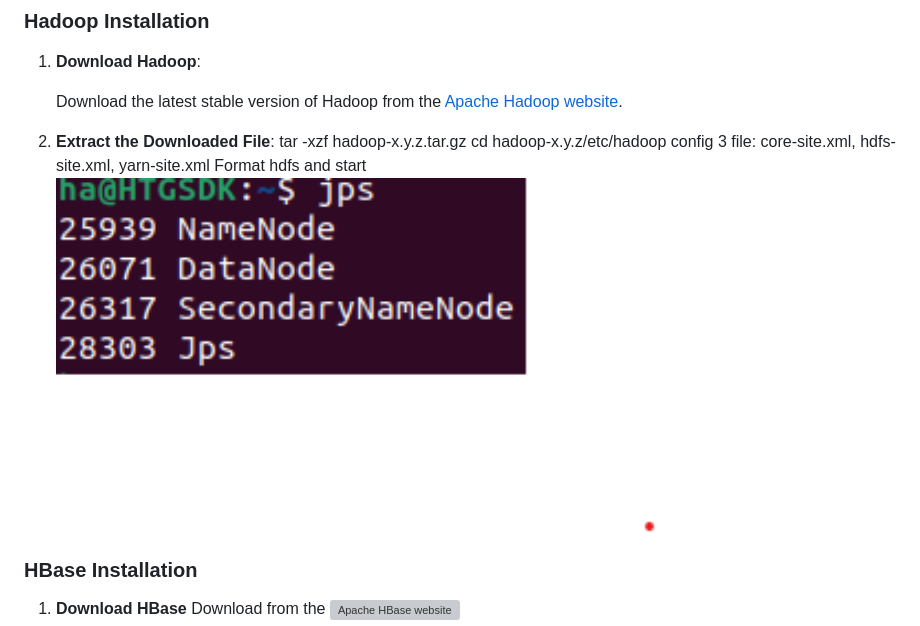
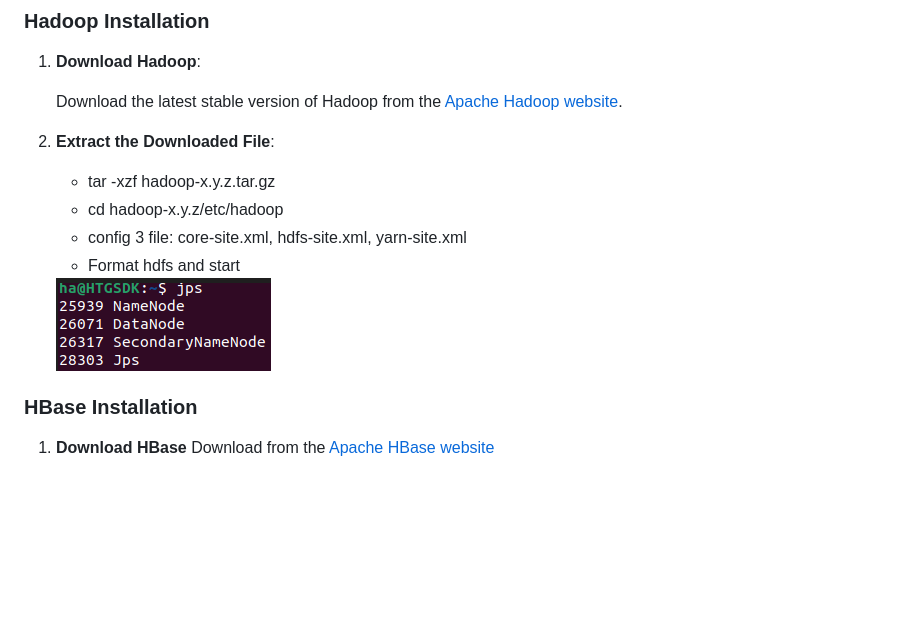
Before and after one commit to 20194266-halt/TrendAnalysis, a Markdown page: DataStorage/README.md, the part around the change printed below. Rendered like a GitHub page; pictures changed too: Img/hdfs.png; blank space fills up the shorter version; grey boxes are pictures that could not be loaded.

```diff
--- a/DataStorage/README.md
+++ b/DataStorage/README.md
@@ -19,12 +19,13 @@ This project involves setting up a storage layer using Hadoop, HBase, and Elasti
    Download the latest stable version of Hadoop from the [Apache Hadoop website](https://hadoop.apache.org/releases.html).
 
 2. **Extract the Downloaded File**:
-   tar -xzf hadoop-x.y.z.tar.gz
-   cd hadoop-x.y.z/etc/hadoop
-   config 3 file: core-site.xml, hdfs-site.xml, yarn-site.xml
-   Format hdfs and start
-   <img src="/Img/hdfs.png" alt="HDFS" width="600" height="400">
+   - tar -xzf hadoop-x.y.z.tar.gz
+   - cd hadoop-x.y.z/etc/hadoop
+   - config 3 file: core-site.xml, hdfs-site.xml, yarn-site.xml
+   - Format hdfs and start
+
+   <img src="/Img/hdfs.png" alt="HDFS">
 ### HBase Installation
 1. **Download HBase**
-    Download from the ![Apache HBase website](https://downloads.apache.org/hbase/2.5.9/)
+    Download from the [Apache HBase website](https://downloads.apache.org/hbase/2.5.9/)
 2. **Extract the Downloaded File**:
```
Also changed, not shown: other parts of DataStorage/README.md (+28 -18 lines), DataRepresentation/README.md (+24 -0 lines), Img/dashboard.png (added), Img/hbase.png, 1 other file.
